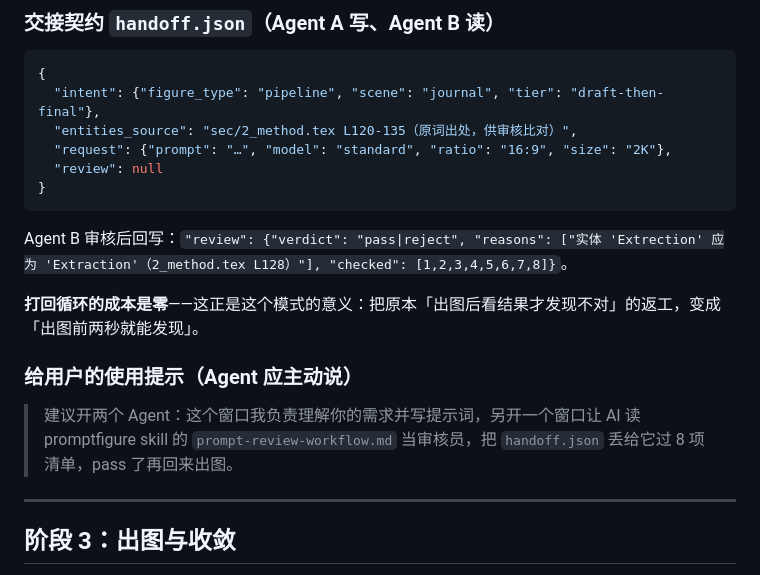
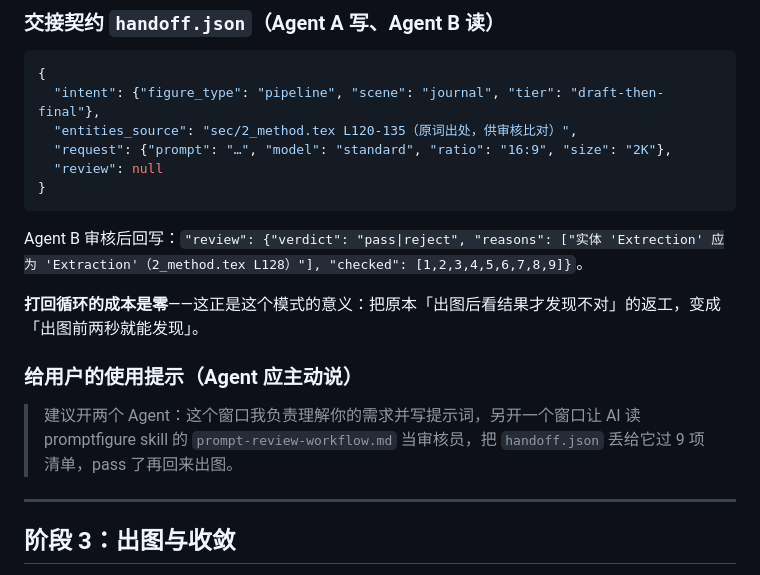
Before and after one commit to zhangmask/promptfigure-skill, a Markdown page: references/prompt-review-workflow.md, the part around one of its changes. GitHub-like rendering.

````diff
--- a/references/prompt-review-workflow.md
+++ b/references/prompt-review-workflow.md
@@ -121,13 +135,13 @@ prompt 按五段骨架写（大白话即可，服务端会润色扩写，但骨
 }
 ```
 
-Agent B 审核后回写：`"review": {"verdict": "pass|reject", "reasons": ["实体 'Extrection' 应为 'Extraction'（2_method.tex L128）"], "checked": [1,2,3,4,5,6,7,8]}`。
+Agent B 审核后回写：`"review": {"verdict": "pass|reject", "reasons": ["实体 'Extrection' 应为 'Extraction'（2_method.tex L128）"], "checked": [1,2,3,4,5,6,7,8,9]}`。
 
 **打回循环的成本是零**——这正是这个模式的意义：把原本「出图后看结果才发现不对」的返工，变成「出图前两秒就能发现」。
 
 ### 给用户的使用提示（Agent 应主动说）
 
-> 建议开两个 Agent：这个窗口我负责理解你的需求并写提示词，另开一个窗口让 AI 读 promptfigure skill 的 `prompt-review-workflow.md` 当审核员，把 `handoff.json` 丢给它过 8 项清单，pass 了再回来出图。
+> 建议开两个 Agent：这个窗口我负责理解你的需求并写提示词，另开一个窗口让 AI 读 promptfigure skill 的 `prompt-review-workflow.md` 当审核员，把 `handoff.json` 丢给它过 9 项清单，pass 了再回来出图。
 
 ---
 
````
Also changed, not shown: other parts of references/prompt-review-workflow.md (+17 -3 lines), SKILL.md (+5 -5 lines), references/document-workflow.md (+24 -2 lines).
